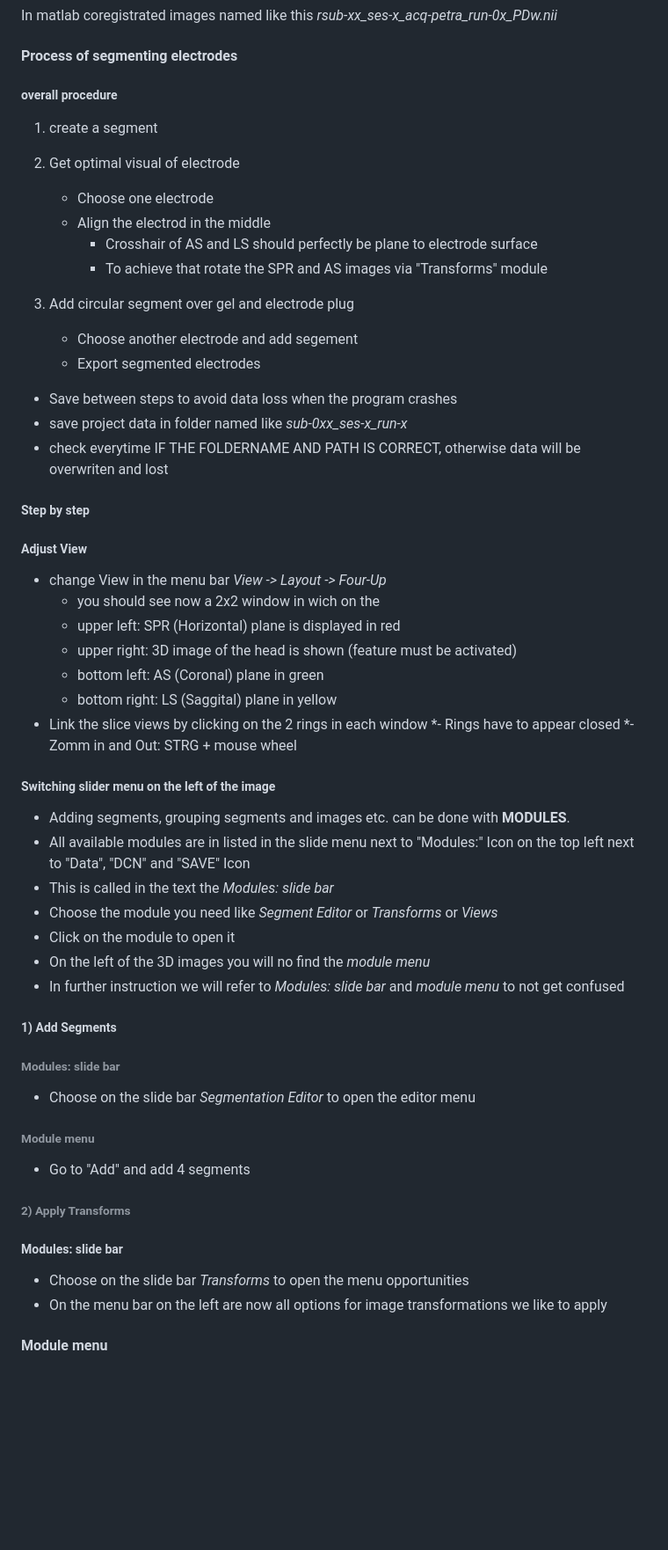
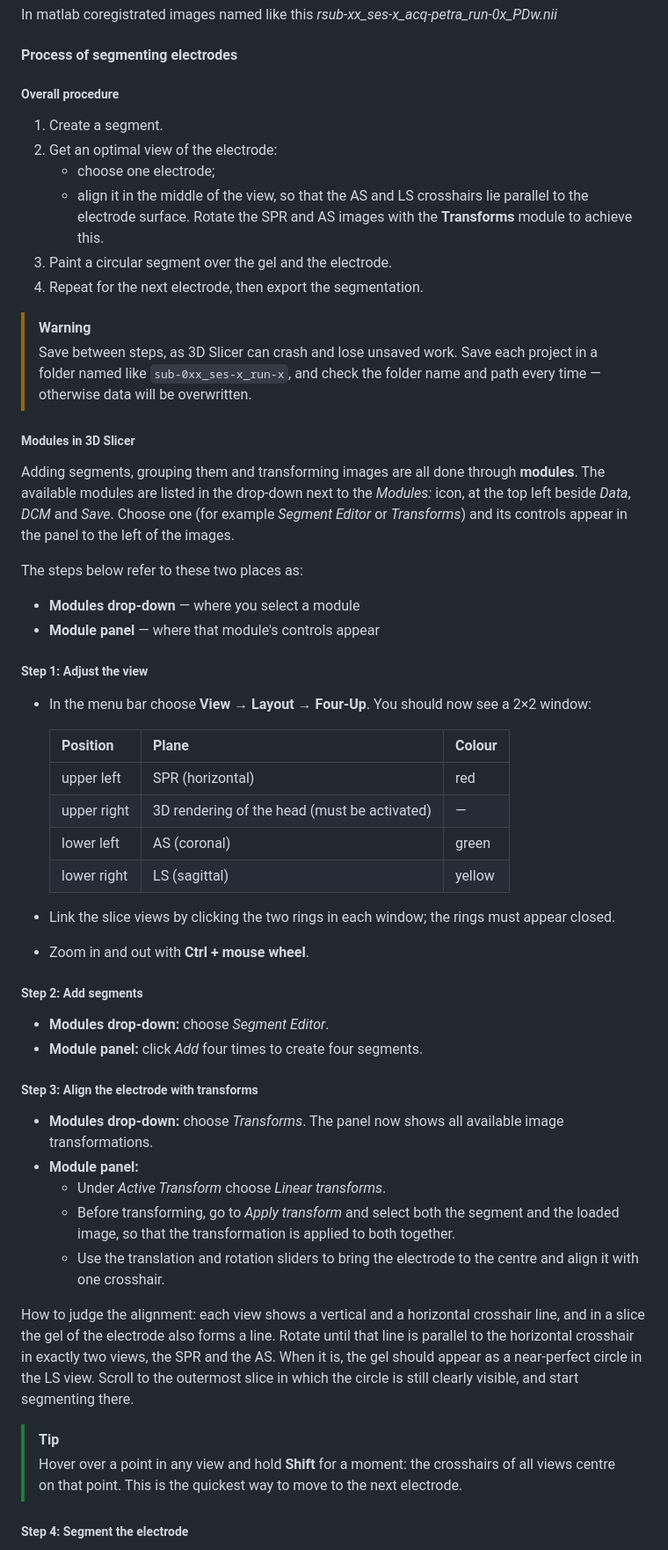
Before and after one commit to LawsOfForm/Automated_Electrode_Coordinate_Extraction, a Markdown page: README.md, the part around one of its changes. Shown at 88% size. Rendered like a GitHub page; blank space fills up the shorter version.

```diff
--- a/README.md
+++ b/README.md
@@ -291,64 +295,58 @@ In matlab coregistrated images named like this *rsub-xx_ses-x_acq-petra_run-0x_P
 
 #### Process of segmenting electrodes
 
-##### overall procedure
+##### Overall procedure
 
-1) create a segment
-2) Get optimal visual of electrode
-   * Choose one electrode
-   * Align the electrod in the middle
-     * Crosshair of AS and LS should perfectly be plane to electrode surface
-     * To achieve that rotate the SPR and AS images via "Transforms" module
+1. Create a segment.
+2. Get an optimal view of the electrode:
+   - choose one electrode;
+   - align it in the middle of the view, so that the AS and LS crosshairs lie parallel to the electrode surface. Rotate the SPR and AS images with the **Transforms** module to achieve this.
+3. Paint a circular segment over the gel and the electrode.
+4. Repeat for the next electrode, then export the segmentation.
 
-3) Add circular segment over gel and electrode plug
-    * Choose another electrode and add segement
-    * Export segmented electrodes
+> [!WARNING]
+> Save between steps, as 3D Slicer can crash and lose unsaved work. Save each project in a folder named like `sub-0xx_ses-x_run-x`, and check the folder name and path every time — otherwise data will be overwritten.
 
-* Save between steps to avoid data loss when the program crashes
-* save project data in folder named like *sub-0xx_ses-x_run-x*
-* check everytime IF THE FOLDERNAME AND PATH IS CORRECT, otherwise data will be overwriten and lost
+##### Modules in 3D Slicer
 
-##### Step by step
+Adding segments, grouping them and transforming images are all done through **modules**. The available modules are listed in the drop-down next to the *Modules:* icon, at the top left beside *Data*, *DCM* and *Save*. Choose one (for example *Segment Editor* or *Transforms*) and its controls appear in the panel to the left of the images.
 
-##### Adjust View
+The steps below refer to these two places as:
 
-* change View in the menu bar
-  *View -> Layout -> Four-Up*
-  * you should see now a 2x2 window in wich on the
-  * upper left: SPR (Horizontal) plane is displayed in red
-  * upper right: 3D image of the head is shown (feature must be activated)
-  * bottom left: AS (Coronal) plane in green
-  * bottom right: LS (Saggital) plane in yellow
-* Link the slice views by clicking on the 2 rings in each window
-*- Rings have to appear closed
-*- Zomm in and Out: STRG + mouse wheel
+- **Modules drop-down** — where you select a module
+- **Module panel** — where that module's controls appear
 
-##### Switching slider menu on the left of the image
+##### Step 1: Adjust the view
 
-* Adding segments, grouping segments and images etc. can be done with __MODULES__.
-* All available modules are in listed in the slide menu next to "Modules:" Icon on the top left next to "Data", "DCN" and "SAVE" Icon
-* This is called in the text the *Modules: slide bar*
-* Choose the module you need like *Segment Editor* or *Transforms* or *Views*
-* Click on the module to open it
-* On the left of the 3D images you will no find the *module menu*
-* In further instruction we will refer to *Modules: slide bar* and *module menu* to not get confused
+- In the menu bar choose **View → Layout → Four-Up**. You should now see a 2×2 window:
 
-##### 1) Add Segments
+  | Position | Plane | Colour |
+  |---|---|---|
+  | upper left | SPR (horizontal) | red |
+  | upper right | 3D rendering of the head (must be activated) | — |
+  | lower left | AS (coronal) | green |
+  | lower right | LS (sagittal) | yellow |
 
-###### Modules: slide bar
+- Link the slice views by clicking the two rings in each window; the rings must appear closed.
+- Zoom in and out with **Ctrl + mouse wheel**.
 
-* Choose on the slide bar *Segmentation Editor* to open the editor menu
+##### Step 2: Add segments
 
-###### Module menu
+- **Modules drop-down:** choose *Segment Editor*.
+- **Module panel:** click *Add* four times to create four segments.
 
-* Go to "Add" and add 4 segments
+##### Step 3: Align the electrode with transforms
 
-###### 2) Apply Transforms
+- **Modules drop-down:** choose *Transforms*. The panel now shows all available image transformations.
+- **Module panel:**
+  - Under *Active Transform* choose *Linear transforms*.
+  - Before transforming, go to *Apply transform* and select both the segment and the loaded image, so that the transformation is applied to both together.
+  - Use the translation and rotation sliders to bring the electrode to the centre and align it with one crosshair.
 
-##### Modules: slide bar
+How to judge the alignment: each view shows a vertical and a horizontal crosshair line, and in a slice the gel of the electrode also forms a line. Rotate until that line is parallel to the horizontal crosshair in exactly two views, the SPR and the AS. When it is, the gel should appear as a near-perfect circle in the LS view. Scroll to the outermost slice in which the circle is still clearly visible, and start segmenting there.
 
-* Choose on the slide bar *Transforms* to open the menu opportunities
-* On the menu bar on the left are now all options for image transformations we like to apply
+> [!TIP]
+> Hover over a point in any view and hold **Shift** for a moment: the crosshairs of all views centre on that point. This is the quickest way to move to the next electrode.
 
-#### Module menu
+##### Step 4: Segment the electrode
 
```
Also changed, not shown: other parts of README.md (+47 -76 lines).
